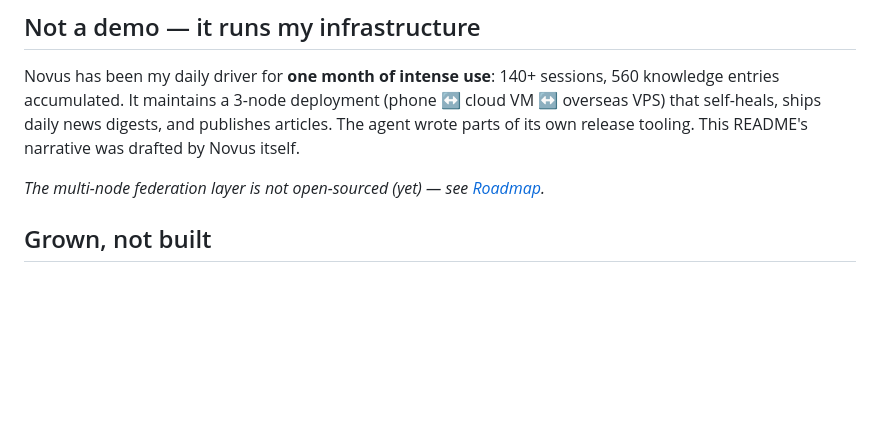
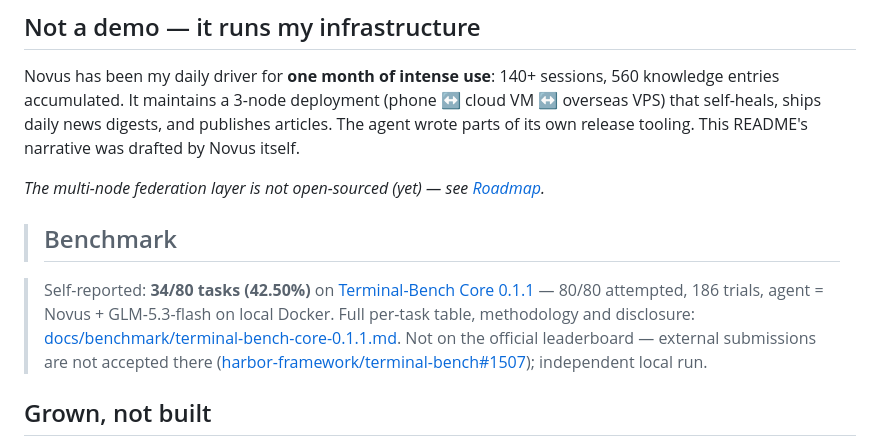
Before and after one commit to RexHuang/novus, a Markdown page: README.md, the part around the change. Drawn GitHub-style; blank space fills up the shorter version.

Commit message:
docs: add Terminal-Bench benchmark section (self-reported 34/80)

```diff
--- a/README.md
+++ b/README.md
@@ -98,6 +98,10 @@ Novus has been my daily driver for **one month of intense use**: 140+ sessions,
 
 *The multi-node federation layer is not open-sourced (yet) — see [Roadmap](#roadmap).*
 
+> ## Benchmark
+
+> Self-reported: **34/80 tasks (42.50%)** on [Terminal-Bench Core 0.1.1](https://github.com/harbor-framework/terminal-bench) — 80/80 attempted, 186 trials, agent = Novus + GLM-5.3-flash on local Docker. Full per-task table, methodology and disclosure: [docs/benchmark/terminal-bench-core-0.1.1.md](docs/benchmark/terminal-bench-core-0.1.1.md). Not on the official leaderboard — external submissions are not accepted there ([harbor-framework/terminal-bench#1507](https://github.com/harbor-framework/terminal-bench/issues/1507)); independent local run.
+
 ## Grown, not built
 
 Novus did not start as an architecture diagram. It started as a seed — a minimal agent loop — and every capability you see was grown in response to a real problem the agent hit the day before:
```
